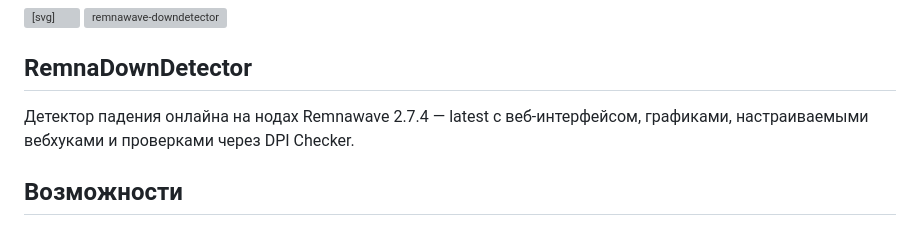
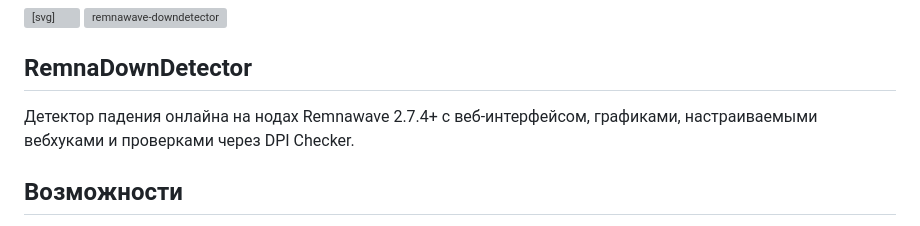
Before and after one commit to ap1w1/Remna-Downdetector, a Markdown page: README.md, the part around the change. Drawn GitHub-style; grey boxes are pictures that could not be loaded.

```diff
--- a/README.md
+++ b/README.md
@@ -29,7 +29,7 @@
 
 ## RemnaDownDetector
 
-Детектор падения онлайна на нодах Remnawave 2.7.4 — latest с веб-интерфейсом, графиками, настраиваемыми вебхуками и проверками через DPI Checker.
+Детектор падения онлайна на нодах Remnawave 2.7.4+ с веб-интерфейсом, графиками, настраиваемыми вебхуками и проверками через DPI Checker.
 
 ## Возможности
 
```
